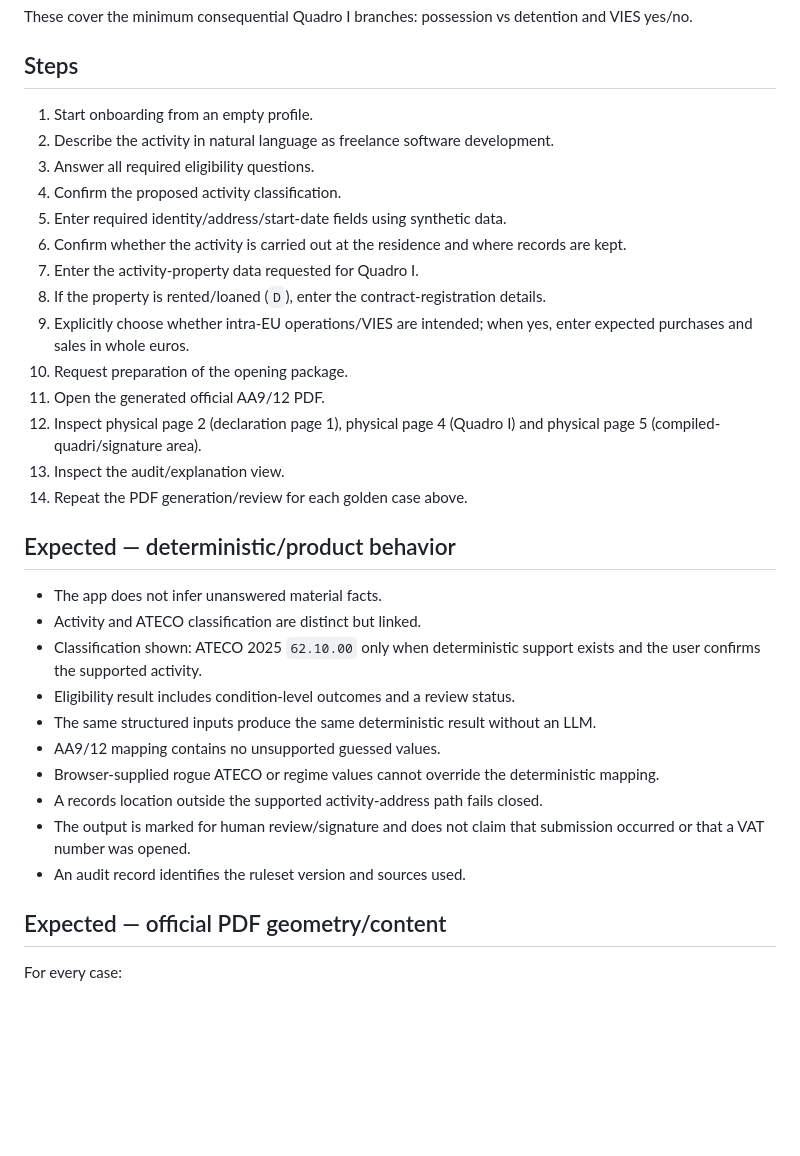
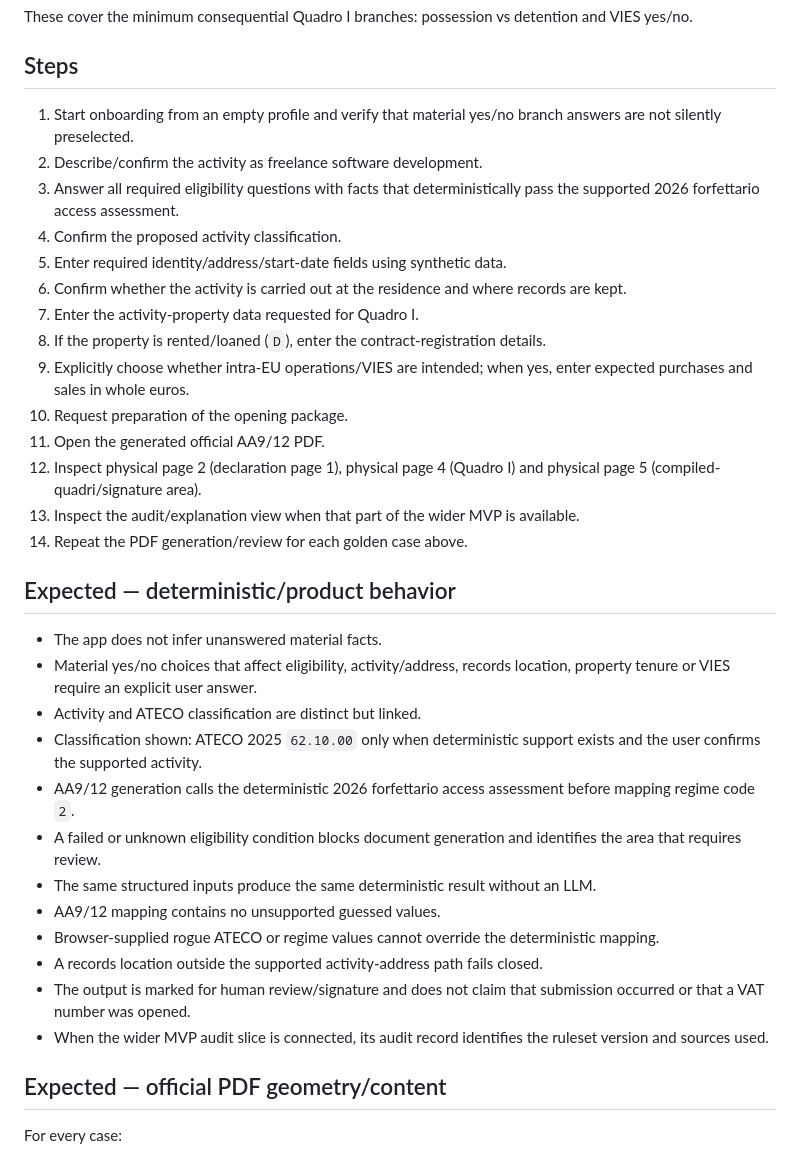
Before and after one commit to gabrysera/forfettario-ai, a Markdown page: docs/manual-tests/open-vat.md, the part around one of its changes. Rendered like a GitHub page; blank space fills up the shorter version.

Commit message:
docs: require eligibility gate in opening manual test

```diff
--- a/docs/manual-tests/open-vat.md
+++ b/docs/manual-tests/open-vat.md
@@ -32,9 +32,9 @@ These cover the minimum consequential Quadro I branches: possession vs detention
 
 ## Steps
 
-1. Start onboarding from an empty profile.
-2. Describe the activity in natural language as freelance software development.
-3. Answer all required eligibility questions.
+1. Start onboarding from an empty profile and verify that material yes/no branch answers are not silently preselected.
+2. Describe/confirm the activity as freelance software development.
+3. Answer all required eligibility questions with facts that deterministically pass the supported 2026 forfettario access assessment.
 4. Confirm the proposed activity classification.
 5. Enter required identity/address/start-date fields using synthetic data.
 6. Confirm whether the activity is carried out at the residence and where records are kept.
@@ -44,21 +44,23 @@ These cover the minimum consequential Quadro I branches: possession vs detention
 10. Request preparation of the opening package.
 11. Open the generated official AA9/12 PDF.
 12. Inspect physical page 2 (declaration page 1), physical page 4 (Quadro I) and physical page 5 (compiled-quadri/signature area).
-13. Inspect the audit/explanation view.
+13. Inspect the audit/explanation view when that part of the wider MVP is available.
 14. Repeat the PDF generation/review for each golden case above.
 
 ## Expected — deterministic/product behavior
 
 - The app does not infer unanswered material facts.
+- Material yes/no choices that affect eligibility, activity/address, records location, property tenure or VIES require an explicit user answer.
 - Activity and ATECO classification are distinct but linked.
 - Classification shown: ATECO 2025 `62.10.00` only when deterministic support exists and the user confirms the supported activity.
-- Eligibility result includes condition-level outcomes and a review status.
+- AA9/12 generation calls the deterministic 2026 forfettario access assessment before mapping regime code `2`.
+- A failed or unknown eligibility condition blocks document generation and identifies the area that requires review.
 - The same structured inputs produce the same deterministic result without an LLM.
 - AA9/12 mapping contains no unsupported guessed values.
 - Browser-supplied rogue ATECO or regime values cannot override the deterministic mapping.
 - A records location outside the supported activity-address path fails closed.
 - The output is marked for human review/signature and does not claim that submission occurred or that a VAT number was opened.
-- An audit record identifies the ruleset version and sources used.
+- When the wider MVP audit slice is connected, its audit record identifies the ruleset version and sources used.
 
 ## Expected — official PDF geometry/content
 
```
Also changed, not shown: other parts of docs/manual-tests/open-vat.md (+8 -3 lines).
